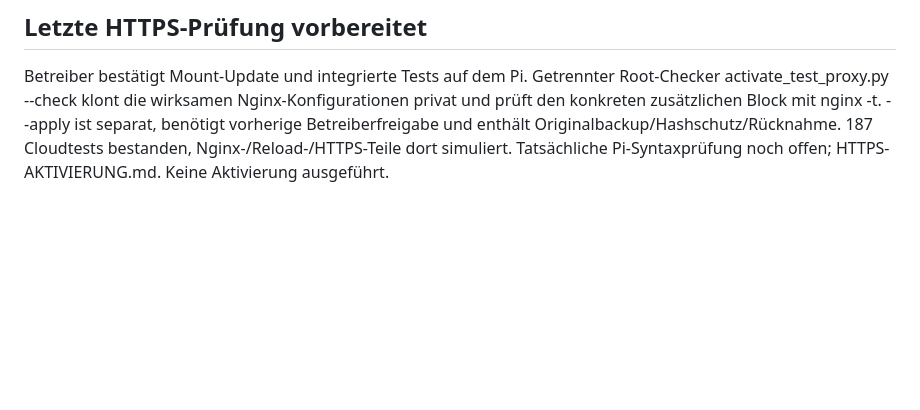
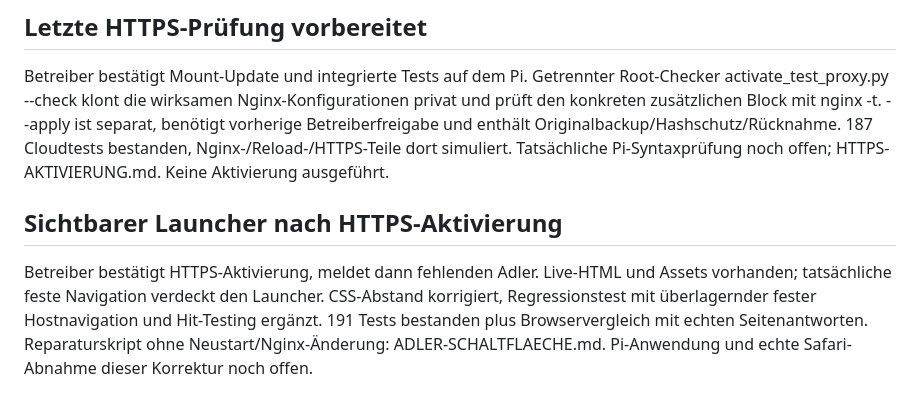
Before and after one commit to robkeoliver-hub/Adler-KI, a Markdown page: docs/entwicklung/TICKETS.md, the part around the change. Drawn GitHub-style; blank space fills up the shorter version.

Commit message:
Adler über der festen Portalnavigation sichtbar machen – docs/entwicklung/TICKETS.md

```diff
--- a/docs/entwicklung/TICKETS.md
+++ b/docs/entwicklung/TICKETS.md
@@ -89,3 +89,12 @@ privat und prüft den konkreten zusätzlichen Block mit nginx -t. --apply ist se
 benötigt vorherige Betreiberfreigabe und enthält Originalbackup/Hashschutz/Rücknahme.
 187 Cloudtests bestanden, Nginx-/Reload-/HTTPS-Teile dort simuliert. Tatsächliche
 Pi-Syntaxprüfung noch offen; HTTPS-AKTIVIERUNG.md. Keine Aktivierung ausgeführt.
+
+## Sichtbarer Launcher nach HTTPS-Aktivierung
+
+Betreiber bestätigt HTTPS-Aktivierung, meldet dann fehlenden Adler. Live-HTML und
+Assets vorhanden; tatsächliche feste Navigation verdeckt den Launcher. CSS-Abstand
+korrigiert, Regressionstest mit überlagernder fester Hostnavigation und Hit-Testing
+ergänzt. 191 Tests bestanden plus Browservergleich mit echten Seitenantworten.
+Reparaturskript ohne Neustart/Nginx-Änderung: ADLER-SCHALTFLAECHE.md. Pi-Anwendung
+und echte Safari-Abnahme dieser Korrektur noch offen.
```
